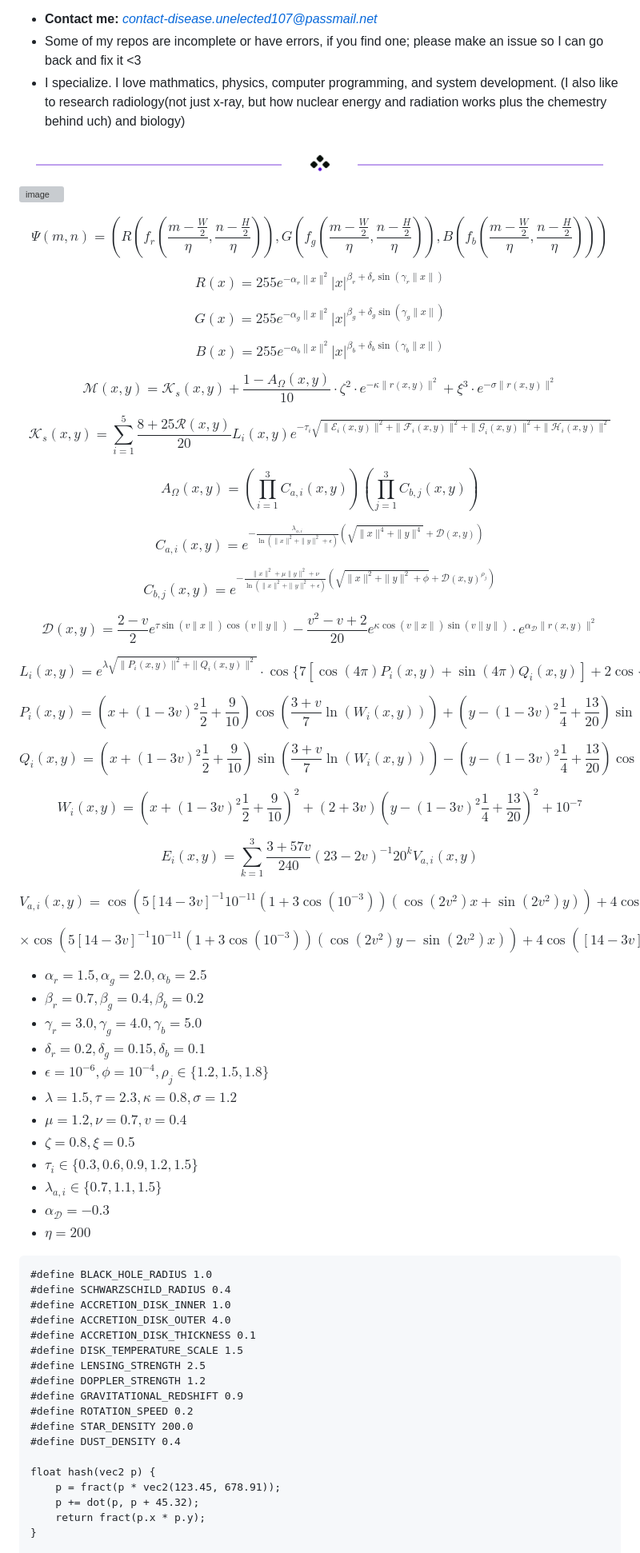
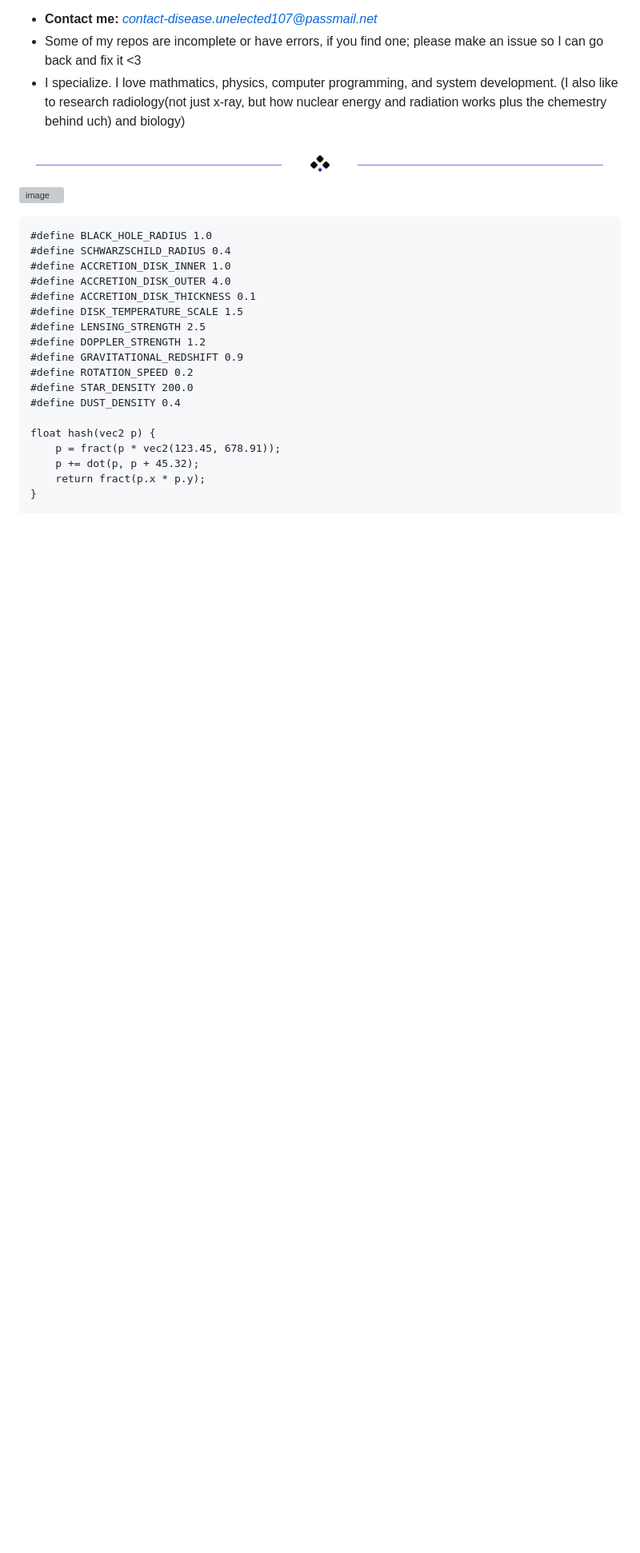
Before and after one commit to CPScript/CPScript, a Markdown page: README.md, the part around the change. Shown at 80% size. Drawn GitHub-style; blank space fills up the shorter version; grey boxes are pictures that could not be loaded.

````diff
--- a/README.md
+++ b/README.md
@@ -24,53 +24,6 @@
 <div align="left">
 
 ![image](https://github.com/user-attachments/assets/605d20de-0a1f-403d-8ad3-33bf0f261d03)
-
-$$\Psi(m, n) = \left(R\left(f_r\left(\frac{m-\frac{W}{2}}{\eta}, \frac{n-\frac{H}{2}}{\eta}\right)\right), G\left(f_g\left(\frac{m-\frac{W}{2}}{\eta}, \frac{n-\frac{H}{2}}{\eta}\right)\right), B\left(f_b\left(\frac{m-\frac{W}{2}}{\eta}, \frac{n-\frac{H}{2}}{\eta}\right)\right)\right)$$
-
-$$R(x) = 255e^{-\alpha_r\|x\|^2}\left|x\right|^{\beta_r+\delta_r\sin(\gamma_r\|x\|)}$$
-
-$$G(x) = 255e^{-\alpha_g\|x\|^2}\left|x\right|^{\beta_g+\delta_g\sin(\gamma_g\|x\|)}$$
-
-$$B(x) = 255e^{-\alpha_b\|x\|^2}\left|x\right|^{\beta_b+\delta_b\sin(\gamma_b\|x\|)}$$
-
-$$\mathcal{M}(x, y) = \mathcal{K}_s(x, y) + \frac{1-A_{\Omega}(x, y)}{10}\cdot\zeta^2\cdot e^{-\kappa\|r(x,y)\|^2} + \xi^3\cdot e^{-\sigma\|r(x,y)\|^2}$$
-
-$$\mathcal{K}_s(x, y) = \sum_{i=1}^{5}\frac{8+25\mathcal{R}(x, y)}{20}L_i(x, y)e^{-\tau_i\sqrt{\|\mathcal{E}_i(x,y)\|^2+\|\mathcal{F}_i(x,y)\|^2+\|\mathcal{G}_i(x,y)\|^2+\|\mathcal{H}_i(x,y)\|^2}}$$
-
-$$A_{\Omega}(x, y) = \left(\prod_{i=1}^{3}C_{a,i}(x, y)\right)\left(\prod_{j=1}^{3}C_{b,j}(x, y)\right)$$
-
-$$C_{a,i}(x, y) = e^{-\frac{\lambda_{a,i}}{\ln(\|x\|^2+\|y\|^2+\epsilon)}\left(\sqrt{\|x\|^4+\|y\|^4}+\mathcal{D}(x,y)\right)}$$
-
-$$C_{b,j}(x, y) = e^{-\frac{\|x\|^2+\mu\|y\|^2+\nu}{\ln(\|x\|^2+\|y\|^2+\epsilon)}\left(\sqrt{\|x\|^2+\|y\|^2+\phi}+\mathcal{D}(x,y)^{\rho_{j}}\right)}$$
-
-$$\mathcal{D}(x, y) = \frac{2-v}{2}e^{\tau\sin(v\|x\|)\cos(v\|y\|)} - \frac{v^2-v+2}{20}e^{\kappa\cos(v\|x\|)\sin(v\|y\|)} \cdot e^{\alpha_{\mathcal{D}}\|r(x,y)\|^2}$$
-
-$$L_i(x, y) = e^{\lambda\sqrt{\|P_i(x,y)\|^2+\|Q_i(x,y)\|^2}} \cdot \cos\{7[\cos(4\pi)P_i(x,y)+\sin(4\pi)Q_i(x,y)]+2\cos\{4\sin([27+v\pi]P_i(x,y)+4\sin([27+v\pi)Q_i(x,y))+4\cos(3\pi)\}\}$$
-
-$$P_i(x, y) = \left(x + (1-3v)^2\frac{1}{2} + \frac{9}{10}\right)\cos\left(\frac{3+v}{7}\ln(W_i(x, y))\right) + \left(y - (1-3v)^2\frac{1}{4} + \frac{13}{20}\right)\sin\left(\frac{3+v}{7}\ln(W_i(x, y))\right)$$
-
-$$Q_i(x, y) = \left(x + (1-3v)^2\frac{1}{2} + \frac{9}{10}\right)\sin\left(\frac{3+v}{7}\ln(W_i(x, y))\right) - \left(y - (1-3v)^2\frac{1}{4} + \frac{13}{20}\right)\cos\left(\frac{3+v}{7}\ln(W_i(x, y))\right)$$
-
-$$W_i(x, y) = \left(x + (1-3v)^2\frac{1}{2} + \frac{9}{10}\right)^2 + \left(2+3v\right)\left(y - (1-3v)^2\frac{1}{4} + \frac{13}{20}\right)^2 + 10^{-7}$$
-
-$$E_i(x, y) = \sum_{k=1}^{3}\frac{3+57v}{240}(23-2v)^{-1}20^k V_{a,i}(x, y)$$
-
-$$V_{a,i}(x, y) = \cos(5[14-3v]^{-1}10^{-11}(1+3\cos(10^{-3}))(\cos(2v^2)x+\sin(2v^2)y)) + 4\cos([14-3v]^{-1}10^{-10}(\cos(10^{-3})x+\sin(10^{-3})y)) + 2\cos(5v)$$
-
-$$\times \cos(5[14-3v]^{-1}10^{-11}(1+3\cos(10^{-3}))(\cos(2v^2)y-\sin(2v^2)x)) + 4\cos([14-3v]^{-1}10^{-10}(\cos(10^{-3})y+\sin(10^{-3})x)) + 2\cos(5v)$$
-
-- $\alpha_r = 1.5, \alpha_g = 2.0, \alpha_b = 2.5$
-- $\beta_r = 0.7, \beta_g = 0.4, \beta_b = 0.2$
-- $\gamma_r = 3.0, \gamma_g = 4.0, \gamma_b = 5.0$
-- $\delta_r = 0.2, \delta_g = 0.15, \delta_b = 0.1$
-- $\epsilon = 10^{-6}, \phi = 10^{-4}, \rho_j \in \{1.2, 1.5, 1.8\}$
-- $\lambda = 1.5, \tau = 2.3, \kappa = 0.8, \sigma = 1.2$
-- $\mu = 1.2, \nu = 0.7, v = 0.4$
-- $\zeta = 0.8, \xi = 0.5$
-- $\tau_i \in \{0.3, 0.6, 0.9, 1.2, 1.5\}$
-- $\lambda_{a,i} \in \{0.7, 1.1, 1.5\}$
-- $\alpha_{\mathcal{D}} = -0.3$
-- $\eta = 200$
 
 ```
 #define BLACK_HOLE_RADIUS 1.0
````
